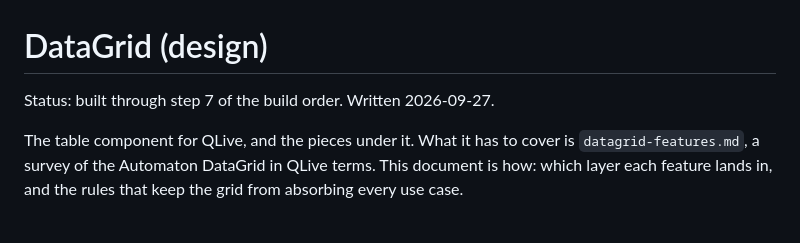
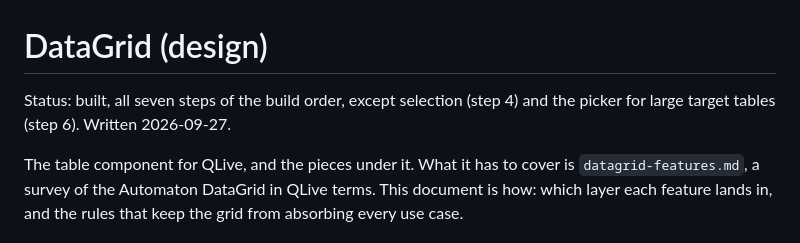
Before and after one commit to qlivedev/qlive-framework, a Markdown page: docs/design/datagrid.md, the part around the change. Rendered like a GitHub page.

```diff
--- a/docs/design/datagrid.md
+++ b/docs/design/datagrid.md
@@ -1,6 +1,8 @@
 # DataGrid (design)
 
-Status: built through step 7 of the build order. Written 2026-09-27.
+Status: built, all seven steps of the build order, except selection
+(step 4) and the picker for large target tables (step 6). Written
+2026-09-27.
 
 The table component for QLive, and the pieces under it. What it has to
 cover is `datagrid-features.md`, a survey of the Automaton DataGrid in
```
Also changed, not shown: docs/design/datagrid-features.md (+16 -22 lines).
